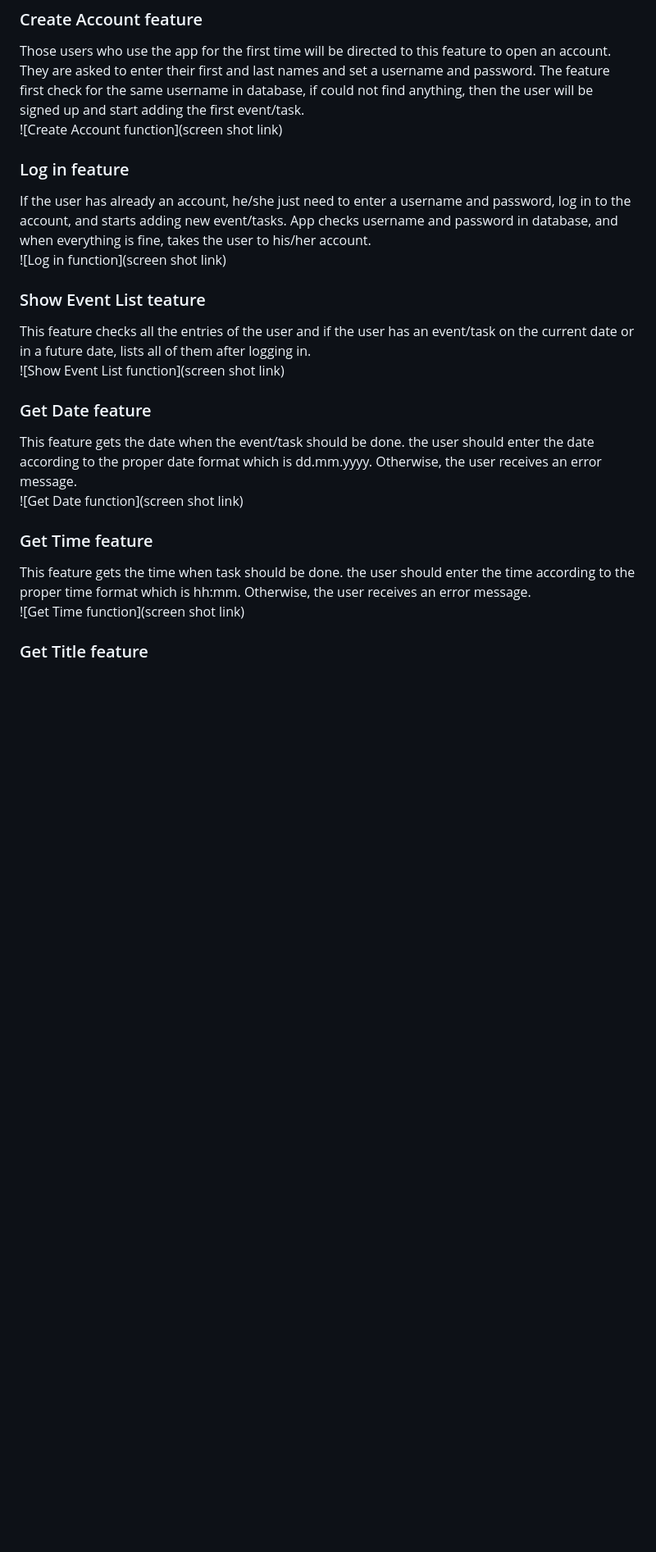
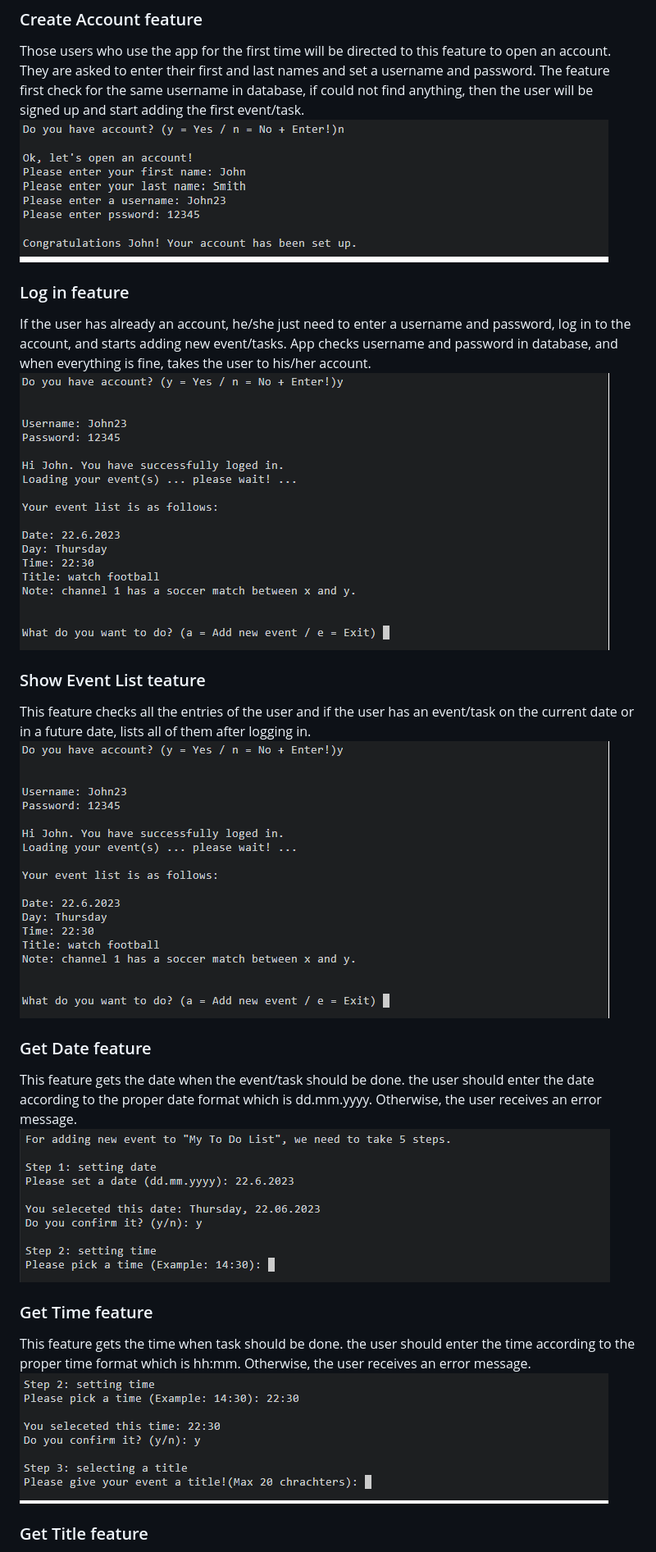
Before and after one commit to strasse34/pp3, a Markdown page: README.md, the part around the change printed below. Shown: that part at 82% size. Rendered like a GitHub page; blank space fills up the shorter version.

Commit message:
add: images to readme file

```diff
--- a/README.md
+++ b/README.md
@@ -8,18 +8,18 @@ It is super easy. The app gets the required information step by step. It instruc
 There are 8 features in this app. Each feature communicates with the user and instructs the user to do the right job. In some of the features, the user must provide information in a special format. Otherwise, the user receives an error message and is redirected to the previous feature. After providing correct information, the app gets final confirmation from the user and then takes the user to the next feature. I will explain each feature below:
 ### Create Account feature
 Those users who use the app for the first time will be directed to this feature to open an account. They are asked to enter their first and last names and set a username and password. The feature first check for the same username in database, if could not find anything, then the user will be signed up and start adding the first event/task.<br>
-![Create Account function](screen shot link)
+![Create Account function](https://github.com/strasse34/pp3/blob/main/screenshots/create-account.png)
 ### Log in feature
 If the user has already an account, he/she just need to enter a username and password, log in to the account, and starts adding new event/tasks. App checks username and password in database, and when everything is fine, takes the user to his/her account.<br>
-![Log in function](screen shot link)
+![Log in function](https://github.com/strasse34/pp3/blob/main/screenshots/user-login.png)
 ### Show Event List teature
 This feature checks all the entries of the user and if the user has an event/task on the current date or in a future date, lists all of them after logging in.<br>
-![Show Event List function](screen shot link)
+![Show Event List function](https://github.com/strasse34/pp3/blob/main/screenshots/user-login.png)
 ### Get Date feature
 This feature gets the date when the event/task should be done. the user should enter the date according to the proper date format which is dd.mm.yyyy. Otherwise, the user receives an error message.<br>
-![Get Date function](screen shot link)
+![Get Date function](https://github.com/strasse34/pp3/blob/main/screenshots/get-date.png)
 ### Get Time feature
 This feature gets the time when task should be done. the user should enter the time according to the proper time format which is hh:mm. Otherwise, the user receives an error message.<br>
-![Get Time function](screen shot link)
+![Get Time function](https://github.com/strasse34/pp3/blob/main/screenshots/get-time.png)
 ### Get Title feature
 The user gives a title for the event/task. But the title length should not be more than 20 characters.<br>
```
Also changed, not shown: other parts of README.md (+4 -4 lines).
